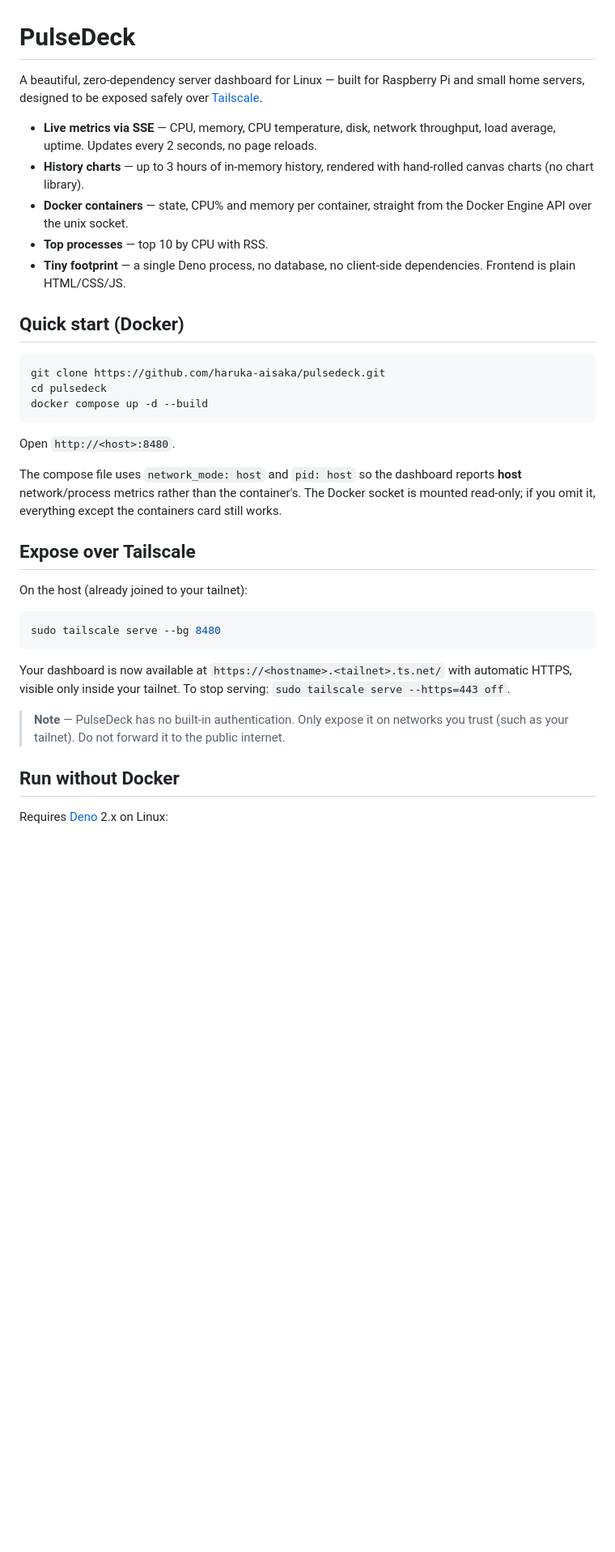
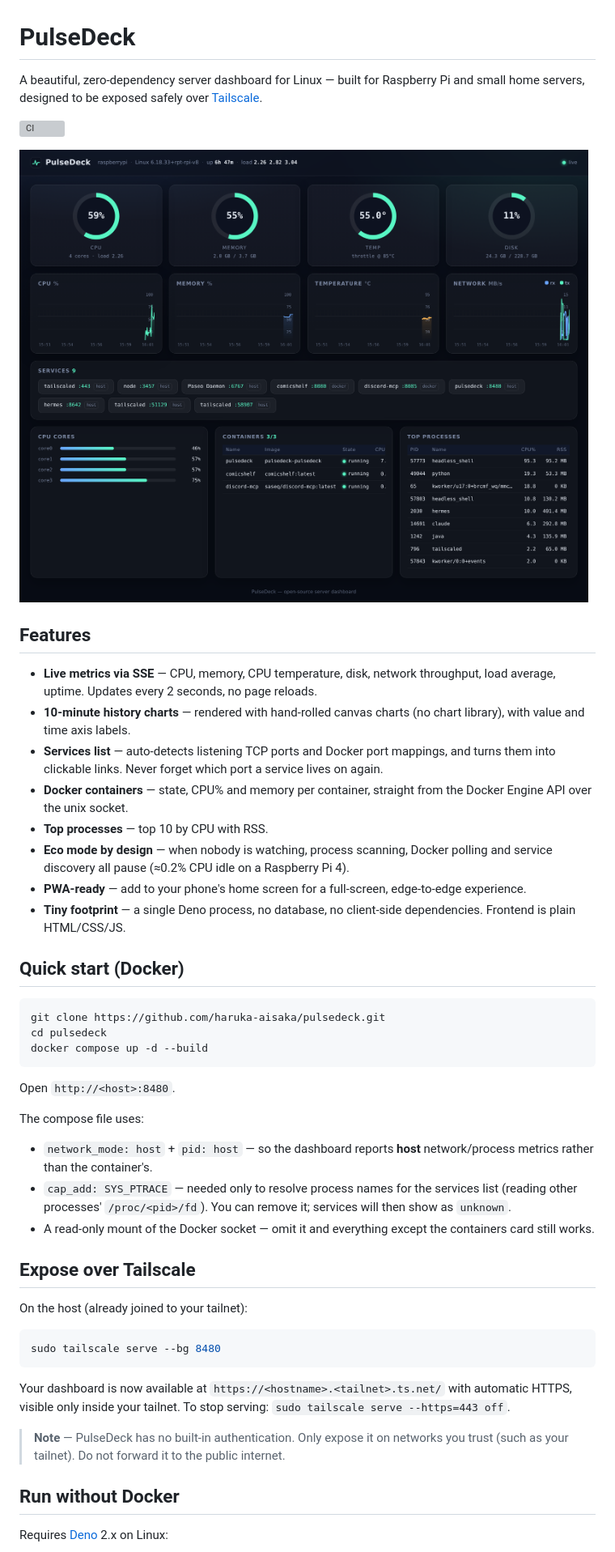
Before and after one commit to haruka-aisaka/pulsedeck, a Markdown page: README.md, the part around one of its changes. Shown at 81% size. Drawn GitHub-style; pictures changed too: docs/images/desktop.png (added); blank space fills up the shorter version; grey boxes are pictures that could not be loaded.

````diff
--- a/README.md
+++ b/README.md
@@ -1,12 +1,28 @@
 # PulseDeck
 
-A beautiful, zero-dependency server dashboard for Linux — built for Raspberry Pi and small home servers, designed to be exposed safely over [Tailscale](https://tailscale.com/).
+A beautiful, zero-dependency server dashboard for Linux — built for Raspberry Pi and small home servers,
+designed to be exposed safely over [Tailscale](https://tailscale.com/).
 
-- **Live metrics via SSE** — CPU, memory, CPU temperature, disk, network throughput, load average, uptime. Updates every 2 seconds, no page reloads.
-- **History charts** — up to 3 hours of in-memory history, rendered with hand-rolled canvas charts (no chart library).
-- **Docker containers** — state, CPU% and memory per container, straight from the Docker Engine API over the unix socket.
+![CI](https://github.com/haruka-aisaka/pulsedeck/actions/workflows/ci.yml/badge.svg)
+
+![Desktop screenshot](docs/images/desktop.png)
+
+## Features
+
+- **Live metrics via SSE** — CPU, memory, CPU temperature, disk, network throughput, load average, uptime.
+  Updates every 2 seconds, no page reloads.
+- **10-minute history charts** — rendered with hand-rolled canvas charts (no chart library), with value and
+  time axis labels.
+- **Services list** — auto-detects listening TCP ports and Docker port mappings, and turns them into
+  clickable links. Never forget which port a service lives on again.
+- **Docker containers** — state, CPU% and memory per container, straight from the Docker Engine API over the
+  unix socket.
 - **Top processes** — top 10 by CPU with RSS.
-- **Tiny footprint** — a single Deno process, no database, no client-side dependencies. Frontend is plain HTML/CSS/JS.
+- **Eco mode by design** — when nobody is watching, process scanning, Docker polling and service discovery
+  all pause (≈0.2% CPU idle on a Raspberry Pi 4).
+- **PWA-ready** — add to your phone's home screen for a full-screen, edge-to-edge experience.
+- **Tiny footprint** — a single Deno process, no database, no client-side dependencies. Frontend is plain
+  HTML/CSS/JS.
 
 ## Quick start (Docker)
 
@@ -18,7 +34,13 @@ docker compose up -d --build
 
 Open `http://<host>:8480`.
 
-The compose file uses `network_mode: host` and `pid: host` so the dashboard reports **host** network/process metrics rather than the container's. The Docker socket is mounted read-only; if you omit it, everything except the containers card still works.
+The compose file uses:
+
+- `network_mode: host` + `pid: host` — so the dashboard reports **host** network/process metrics rather than
+  the container's.
+- `cap_add: SYS_PTRACE` — needed only to resolve process names for the services list (reading other
+  processes' `/proc/<pid>/fd`). You can remove it; services will then show as `unknown`.
+- A read-only mount of the Docker socket — omit it and everything except the containers card still works.
 
 ## Expose over Tailscale
 
@@ -28,9 +50,11 @@ On the host (already joined to your tailnet):
 sudo tailscale serve --bg 8480
 ```
 
-Your dashboard is now available at `https://<hostname>.<tailnet>.ts.net/` with automatic HTTPS, visible only inside your tailnet. To stop serving: `sudo tailscale serve --https=443 off`.
+Your dashboard is now available at `https://<hostname>.<tailnet>.ts.net/` with automatic HTTPS, visible only
+inside your tailnet. To stop serving: `sudo tailscale serve --https=443 off`.
 
-> **Note** — PulseDeck has no built-in authentication. Only expose it on networks you trust (such as your tailnet). Do not forward it to the public internet.
+> **Note** — PulseDeck has no built-in authentication. Only expose it on networks you trust (such as your
+> tailnet). Do not forward it to the public internet.
 
 ## Run without Docker
 
````
Also changed, not shown: other parts of README.md (+11 -4 lines), docs/changes/2026-07-04-initial-dashboard.md (+2 -2 lines), docs/changes/2026-07-04-services-list-and-tweaks.md (+2 -3 lines), docs/images/mobile.png (added), 6 other files.
